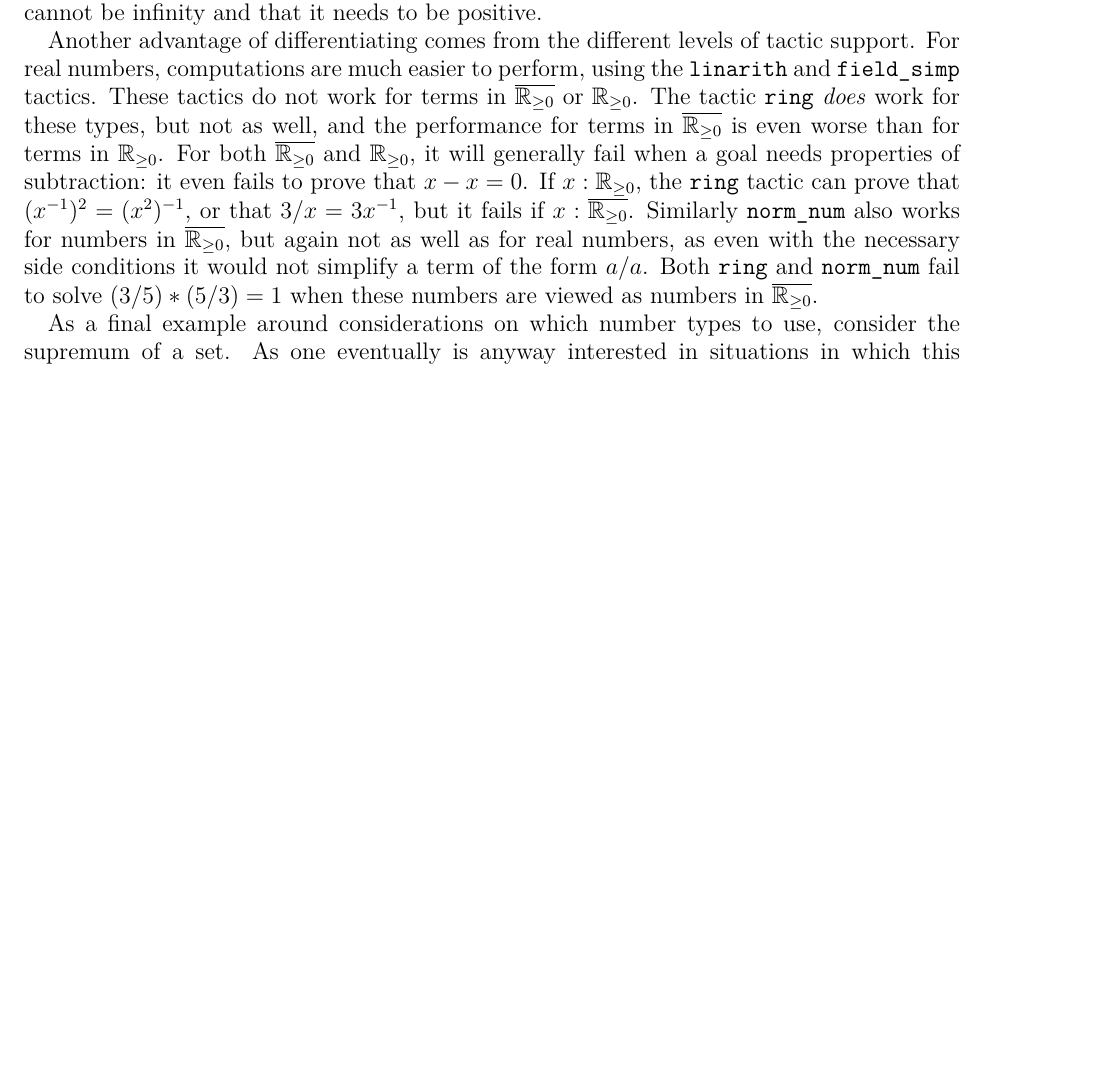
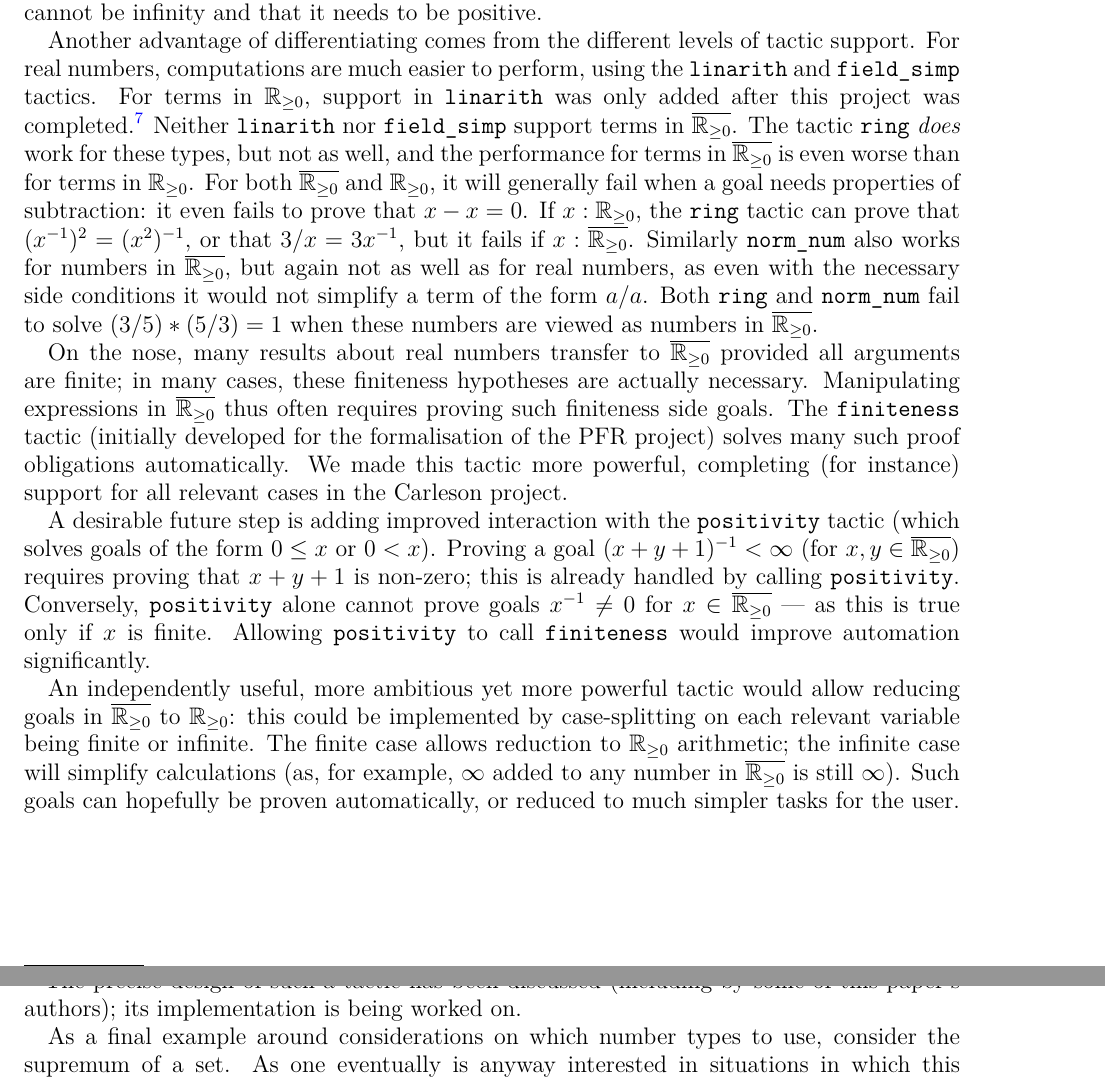
Before and after one commit to fpvandoorn/carleson, a LaTeX paper (paper/main.tex): part of page 15 of 19 before the commit and two parts of pages 15 and 16 of 19 after it, the two joined at a grey line, cut so that both start at the same text, the shorter picture padded with empty space. Compiled offline with pdfLaTeX.

Commit message:
feat: write about better ENNReal tactic support (#571)
Taken from #533, on top of current master.
Updated in light of discussions at the ICERM workshop on formalising analysis.

---------

Co-authored-by: María Inés de Frutos-Fernández <88536493+mariainesdff@users.noreply.github.com>

```diff
--- a/paper/main.tex
+++ b/paper/main.tex
@@ -952,11 +952,21 @@ An advantage of putting for instance a constant in \texttt{NNReal} over \texttt{
 
 Another advantage of differentiating comes from the different levels of tactic support.
 For real numbers, computations are much easier to perform, using the \texttt{linarith} and \texttt{field\_simp} tactics.
-These tactics do not work for terms in $\ennreal$ or $\nnreal$.
+For terms in $\nnreal$, support in \texttt{linarith} was only added after this project was completed.\footnote{\url{https://github.com/leanprover-community/mathlib4/pull/35155}}
+Neither \texttt{linarith} nor \texttt{field\_simp} support terms in $\ennreal$.
 The tactic \texttt{ring} \emph{does} work for these types, but not as well, and the performance for terms in $\ennreal$ is even worse than for terms in $\nnreal$.
 For both $\ennreal$ and $\nnreal$, it will generally fail when a goal needs properties of subtraction: it even fails to prove that $x - x = 0$. If $x : \nnreal$, the \texttt{ring} tactic can prove that $(x^{-1})^2 = (x ^ 2)^{-1}$, or that $3 / x = 3 x^{-1}$, but it fails if $x : \ennreal$.
 Similarly \texttt{norm\_num} also works for numbers in $\ennreal$, but again not as well as for real numbers,
 as even with the necessary side conditions it would not simplify a term of the form $a / a$. Both \texttt{ring} and \texttt{norm\_num} fail to solve $(3/5) * (5/3) = 1$ when these numbers are viewed as numbers in $\ennreal$.
+
+On the nose, many results about real numbers transfer to $\ennreal$ provided all arguments are finite; in many cases, these finiteness hypotheses are actually necessary. Manipulating expressions in $\ennreal$ thus often requires proving such finiteness side goals. The \lean{finiteness} tactic (initially developed for the formalisation of the PFR project) solves many such proof obligations automatically. We made this tactic more powerful, completing (for instance) support for all relevant cases in the Carleson project.
+
+A desirable future step is adding improved interaction with the \lean{positivity} tactic (which solves goals of the form \texttt{$0 \leq x$} or \texttt{$0 < x$}). Proving a goal \texttt{$(x + y + 1)^{-1}<\infty$} (for $x,y\in\ennreal$) requires proving that $x + y + 1$ is non-zero; this is already handled by calling \lean{positivity}. Conversely, \lean{positivity} alone cannot prove goals \texttt{$x^{-1}\neq 0$} for $x\in\ennreal$ --- as this is true only if $x$ is finite. Allowing \lean{positivity} to call \lean{finiteness} would improve automation significantly.
+
+An independently useful, more ambitious yet more powerful tactic would allow reducing goals in $\ennreal$ to $\nnreal$: this could be implemented by case-splitting on each relevant variable being finite or infinite. The finite case allows reduction to $\nnreal$ arithmetic; the infinite case will simplify calculations (as, for example, $\infty$ added to any number in $\ennreal$ is still $\infty$). Such goals can hopefully be proven automatically, or reduced to much simpler tasks for the user.
+\footnote{For multiplication, as $0 * \infty = 0$, simplifying $a*\infty$ to $\infty$ involves splitting cases by whether $a$ is zero or non-zero. Lest the reader worry about combinatorial explosion, let us remark that (1) splitting on $a$ should mean splitting on the cases of $a$ being infinite is not necessary any more, and (2) such splits can be performed as required.}
+The precise design of such a tactic has been discussed (including by some of this paper's authors); its implementation is being worked on.
+% TODO: can I point to something public, perhaps a prototype?
 
 As a final example around considerations on which number types to use,
 consider the supremum of a set.
```
